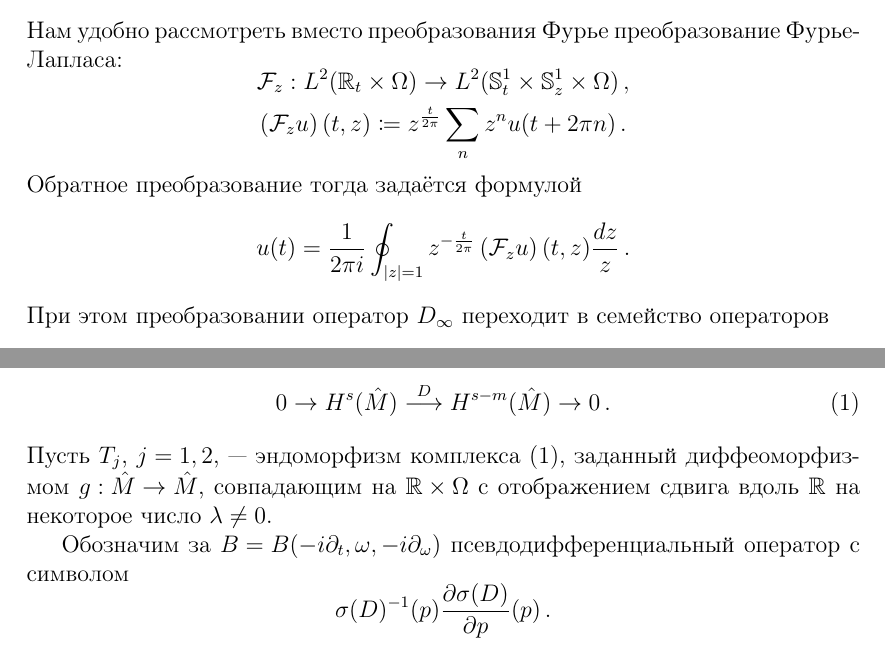
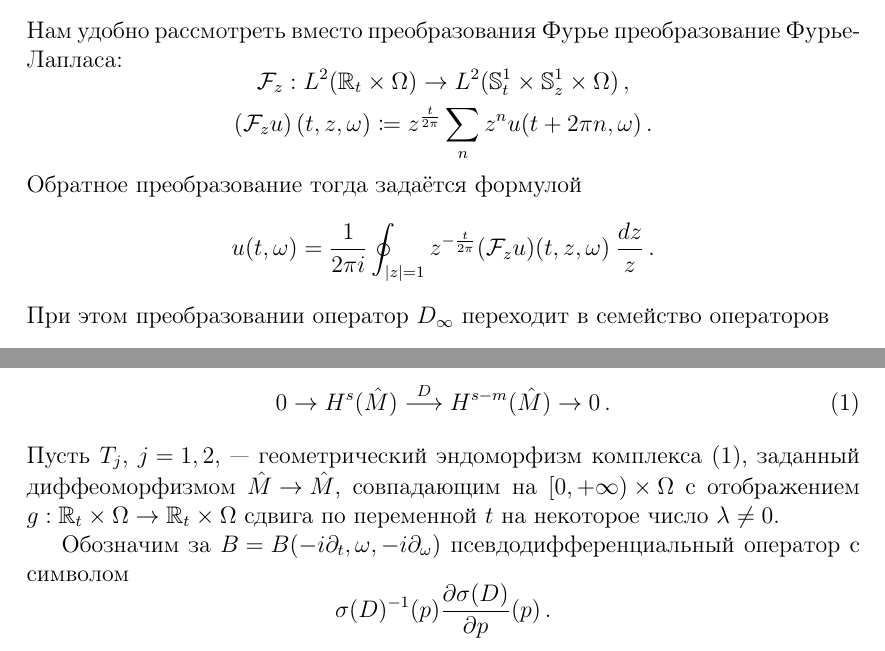
Before and after one commit to fimmind/periodic_Lefschetz, a LaTeX document (main.tex): two parts of pages 1 and 2 of 4, joined at a grey line, cut so that both start at the same text. Compiled offline with pdfLaTeX.

Commit message:
Minor typos

```diff
--- a/main.tex
+++ b/main.tex
@@ -52,10 +52,10 @@
 \] Нам удобно рассмотреть вместо преобразования Фурье преобразование Фурье-Лапласа: \[
     \begin{gathered}
         \mathcal F_{z} : L^2(\mathbb R_{t} \times \Omega) \to L^2(\mathbb S^{1}_{t} \times \mathbb S^{1}_{z} \times \Omega)\,, \\
-        \left( \mathcal F_{z}u \right)(t, z) \coloneqq z^{\frac{t}{2\pi}} \sum_{n} z^{n} u(t + 2\pi n)\,.
+        \left( \mathcal F_{z}u \right)(t, z, \omega) \coloneqq z^{\frac{t}{2\pi}} \sum_{n} z^{n} u(t + 2\pi n, \omega)\,.
     \end{gathered}
 \] Обратное преобразование тогда задаётся формулой \[
-    u(t) = \frac{1}{2\pi i} \oint_{\lvert z \rvert = 1} z^{-\frac{t}{2\pi}} \left( \mathcal F_{z}u \right)(t, z) \frac{dz}{z}\,.
+    u(t, \omega) = \frac{1}{2\pi i} \oint_{\lvert z \rvert = 1} z^{-\frac{t}{2\pi}} (\mathcal F_{z}u)(t, z, \omega)\: \frac{dz}{z}\,.
 \] При этом преобразовании оператор \({ D_{\infty} }\) переходит в семейство операторов \[
     \begin{gathered}
         \widetilde D_{\infty}(\theta) \coloneqq \mathcal F_{z} D_{\infty} \mathcal F_{z}^{-1} = D_{\infty}(-i \partial_{t} - \frac{\theta}{2\pi}, \omega, -i \partial_{\omega})\,, \\
@@ -102,7 +102,7 @@
     \label{eq:the_complex}
     0 \to H^{s}(\hat{M}) \overset{D}{\longrightarrow} H^{s-m}(\hat{M}) \to 0\,.
 \end{equation}
-Пусть \({ T_{j} }\), \({ j = 1, 2 }\), --- эндоморфизм комплекса (\ref{eq:the_complex}), заданный диффеоморфизмом \({ g : \hat{M} \to \hat{M} }\), совпадающим на \({ \mathbb R \times \Omega }\) с отображением сдвига вдоль \({ \mathbb R }\) на некоторое число \({ \lambda \neq 0 }\).
+Пусть \({ T_{j} }\), \({ j = 1, 2 }\), --- геометрический эндоморфизм комплекса (\ref{eq:the_complex}), заданный диффеоморфизмом \({ \hat{M} \to \hat{M} }\), совпадающим на \({ [0, +\infty) \times \Omega }\) с отображением \({ g : \mathbb R_{t} \times \Omega \to \mathbb R_{t} \times \Omega }\) сдвига по переменной \({ t }\) на некоторое число \({ \lambda \neq 0 }\).
 
 Обозначим за \({ B = B(-i \partial_{t}, \omega, -i \partial_{\omega}) }\) псевдодифференциальный оператор с символом \[
     \sigma(D)^{-1}(p) \frac{\partial \sigma(D)}{\partial p}(p)\,.
```
Also changed, not shown: main.pdf, main.tex (2 more changed lines).
